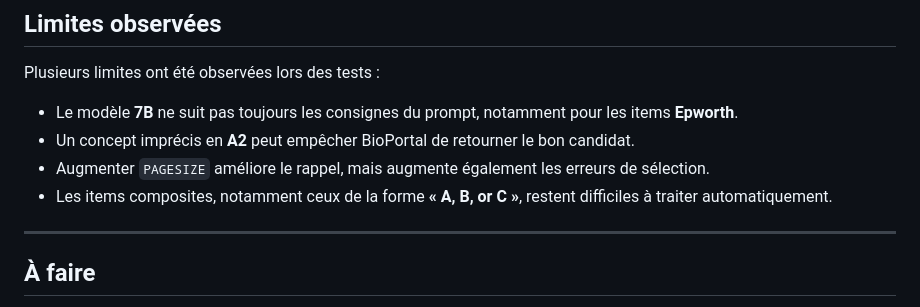
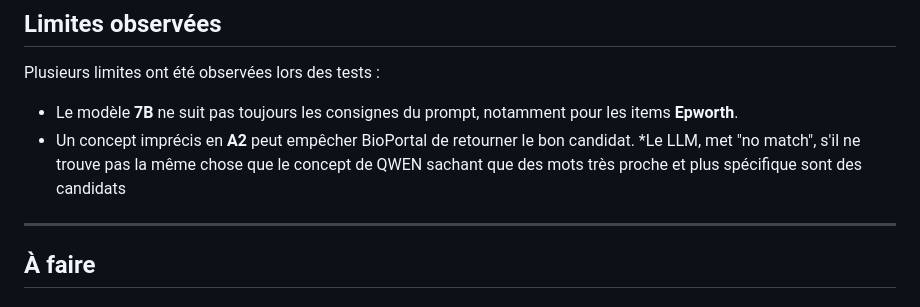
Before and after one commit to Nushrat-Jahan/MedOnto, a Markdown page: README.md, the part around the change. Drawn GitHub-style.

Commit message:
Update README
Clarified limitations observed during testing, including issues with the model's adherence to prompts and the handling of composite items.

```diff
--- a/README.md
+++ b/README.md
@@ -168,8 +168,7 @@ Plusieurs limites ont été observées lors des tests :
 
 * Le modèle **7B** ne suit pas toujours les consignes du prompt, notamment pour les items **Epworth**.
 * Un concept imprécis en **A2** peut empêcher BioPortal de retourner le bon candidat.
-* Augmenter `PAGESIZE` améliore le rappel, mais augmente également les erreurs de sélection.
-* Les items composites, notamment ceux de la forme **« A, B, or C »**, restent difficiles à traiter automatiquement.
+*Le LLM, met "no match", s'il ne trouve pas la même chose que le concept de QWEN sachant que des mots très proche et plus spécifique sont des candidats
 
 ---
 
```
